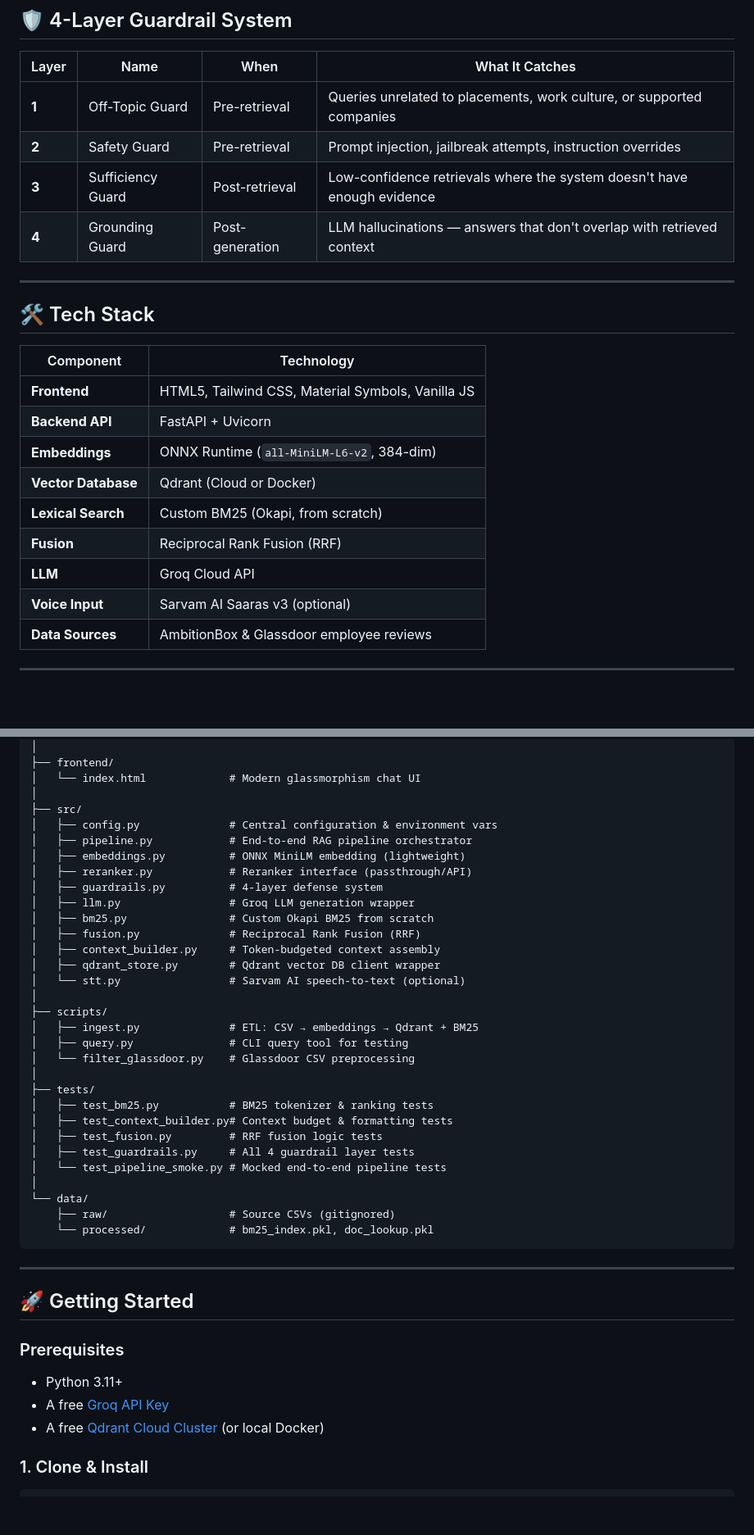
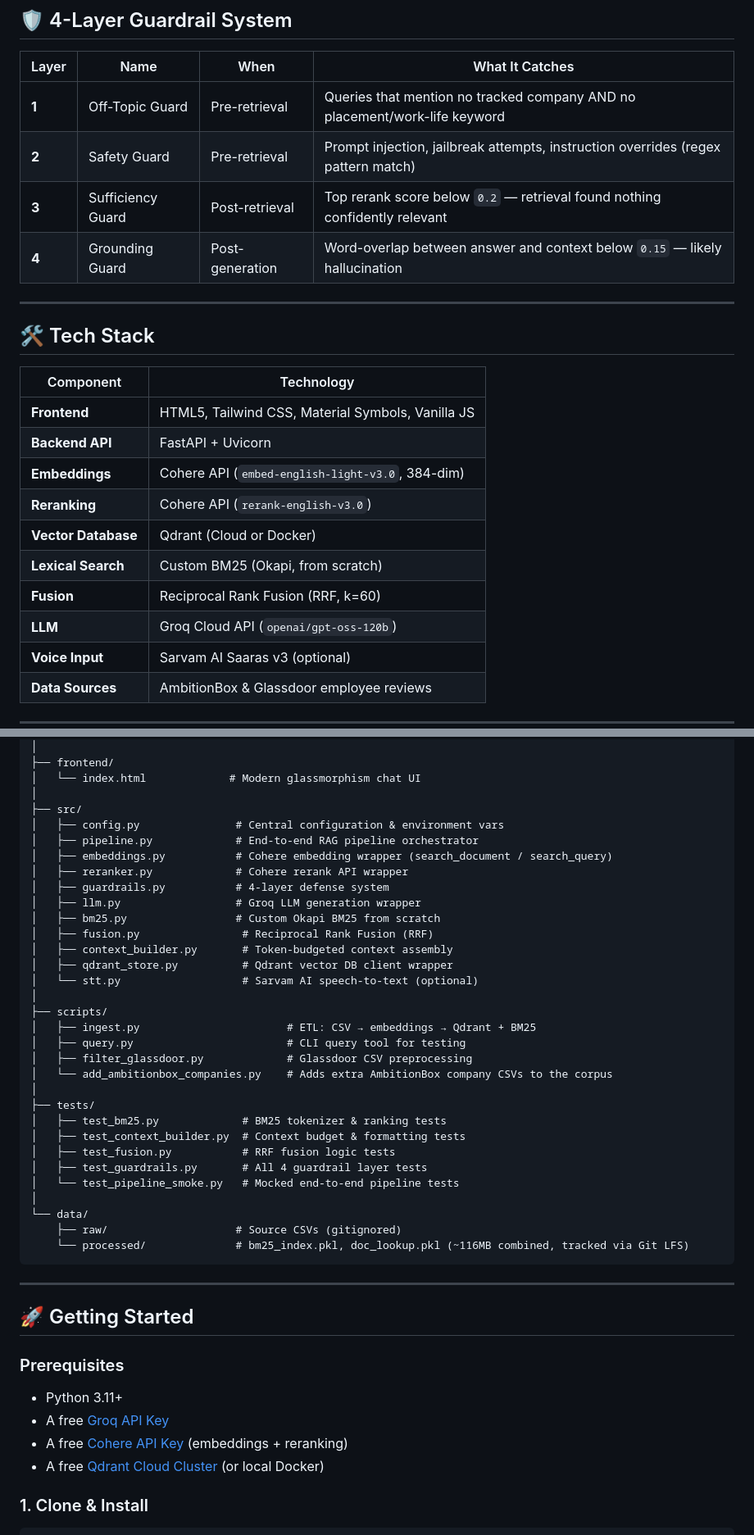
Before and after one commit to Omkatkar007/T.E.S.S.A, a Markdown page: README.md, 2 parts joined by grey strips. Shown at 82% size. Rendered like a GitHub page; blank space fills up the shorter version.

````diff
--- a/README.md
+++ b/README.md
@@ -125,10 +125,10 @@ T.E.S.S.A. currently has indexed reviews for the following companies. Queries ab
 
 | Layer | Name | When | What It Catches |
 |-------|------|------|-----------------|
-| **1** | Off-Topic Guard | Pre-retrieval | Queries unrelated to placements, work culture, or supported companies |
-| **2** | Safety Guard | Pre-retrieval | Prompt injection, jailbreak attempts, instruction overrides |
-| **3** | Sufficiency Guard | Post-retrieval | Low-confidence retrievals where the system doesn't have enough evidence |
-| **4** | Grounding Guard | Post-generation | LLM hallucinations — answers that don't overlap with retrieved context |
+| **1** | Off-Topic Guard | Pre-retrieval | Queries that mention no tracked company AND no placement/work-life keyword |
+| **2** | Safety Guard | Pre-retrieval | Prompt injection, jailbreak attempts, instruction overrides (regex pattern match) |
+| **3** | Sufficiency Guard | Post-retrieval | Top rerank score below `0.2` — retrieval found nothing confidently relevant |
+| **4** | Grounding Guard | Post-generation | Word-overlap between answer and context below `0.15` — likely hallucination |
 
 ---
 
@@ -138,11 +138,12 @@ T.E.S.S.A. currently has indexed reviews for the following companies. Queries ab
 |-----------|-----------|
 | **Frontend** | HTML5, Tailwind CSS, Material Symbols, Vanilla JS |
 | **Backend API** | FastAPI + Uvicorn |
-| **Embeddings** | ONNX Runtime (`all-MiniLM-L6-v2`, 384-dim) |
+| **Embeddings** | Cohere API (`embed-english-light-v3.0`, 384-dim) |
+| **Reranking** | Cohere API (`rerank-english-v3.0`) |
 | **Vector Database** | Qdrant (Cloud or Docker) |
 | **Lexical Search** | Custom BM25 (Okapi, from scratch) |
-| **Fusion** | Reciprocal Rank Fusion (RRF) |
-| **LLM** | Groq Cloud API |
+| **Fusion** | Reciprocal Rank Fusion (RRF, k=60) |
+| **LLM** | Groq Cloud API (`openai/gpt-oss-120b`) |
 | **Voice Input** | Sarvam AI Saaras v3 (optional) |
 | **Data Sources** | AmbitionBox & Glassdoor employee reviews |
 
@@ -162,33 +163,34 @@ placement-truth-check/
 │   └── index.html             # Modern glassmorphism chat UI
 │
 ├── src/
-│   ├── config.py              # Central configuration & environment vars
-│   ├── pipeline.py            # End-to-end RAG pipeline orchestrator
-│   ├── embeddings.py          # ONNX MiniLM embedding (lightweight)
-│   ├── reranker.py            # Reranker interface (passthrough/API)
-│   ├── guardrails.py          # 4-layer defense system
-│   ├── llm.py                 # Groq LLM generation wrapper
-│   ├── bm25.py                # Custom Okapi BM25 from scratch
-│   ├── fusion.py              # Reciprocal Rank Fusion (RRF)
-│   ├── context_builder.py     # Token-budgeted context assembly
-│   ├── qdrant_store.py        # Qdrant vector DB client wrapper
-│   └── stt.py                 # Sarvam AI speech-to-text (optional)
+│   ├── config.py               # Central configuration & environment vars
+│   ├── pipeline.py             # End-to-end RAG pipeline orchestrator
+│   ├── embeddings.py           # Cohere embedding wrapper (search_document / search_query)
+│   ├── reranker.py             # Cohere rerank API wrapper
+│   ├── guardrails.py           # 4-layer defense system
+│   ├── llm.py                  # Groq LLM generation wrapper
+│   ├── bm25.py                 # Custom Okapi BM25 from scratch
+│   ├── fusion.py                # Reciprocal Rank Fusion (RRF)
+│   ├── context_builder.py       # Token-budgeted context assembly
+│   ├── qdrant_store.py          # Qdrant vector DB client wrapper
+│   └── stt.py                   # Sarvam AI speech-to-text (optional)
 │
 ├── scripts/
-│   ├── ingest.py              # ETL: CSV → embeddings → Qdrant + BM25
-│   ├── query.py               # CLI query tool for testing
-│   └── filter_glassdoor.py    # Glassdoor CSV preprocessing
+│   ├── ingest.py                       # ETL: CSV → embeddings → Qdrant + BM25
+│   ├── query.py                        # CLI query tool for testing
+│   ├── filter_glassdoor.py             # Glassdoor CSV preprocessing
+│   └── add_ambitionbox_companies.py    # Adds extra AmbitionBox company CSVs to the corpus
 │
 ├── tests/
-│   ├── test_bm25.py           # BM25 tokenizer & ranking tests
-│   ├── test_context_builder.py# Context budget & formatting tests
-│   ├── test_fusion.py         # RRF fusion logic tests
-│   ├── test_guardrails.py     # All 4 guardrail layer tests
-│   └── test_pipeline_smoke.py # Mocked end-to-end pipeline tests
+│   ├── test_bm25.py             # BM25 tokenizer & ranking tests
+│   ├── test_context_builder.py  # Context budget & formatting tests
+│   ├── test_fusion.py           # RRF fusion logic tests
+│   ├── test_guardrails.py       # All 4 guardrail layer tests
+│   └── test_pipeline_smoke.py   # Mocked end-to-end pipeline tests
 │
 └── data/
-    ├── raw/                   # Source CSVs (gitignored)
-    └── processed/             # bm25_index.pkl, doc_lookup.pkl
+    ├── raw/                    # Source CSVs (gitignored)
+    └── processed/              # bm25_index.pkl, doc_lookup.pkl (~116MB combined, tracked via Git LFS)
 ```
 
 ---
@@ -199,6 +201,7 @@ placement-truth-check/
 
 - Python 3.11+
 - A free [Groq API Key](https://console.groq.com)
+- A free [Cohere API Key](https://dashboard.cohere.com) (embeddings + reranking)
 - A free [Qdrant Cloud Cluster](https://cloud.qdrant.io) (or local Docker)
 
 ### 1. Clone & Install
````
Also changed, not shown: other parts of README.md (+26 -21 lines).
